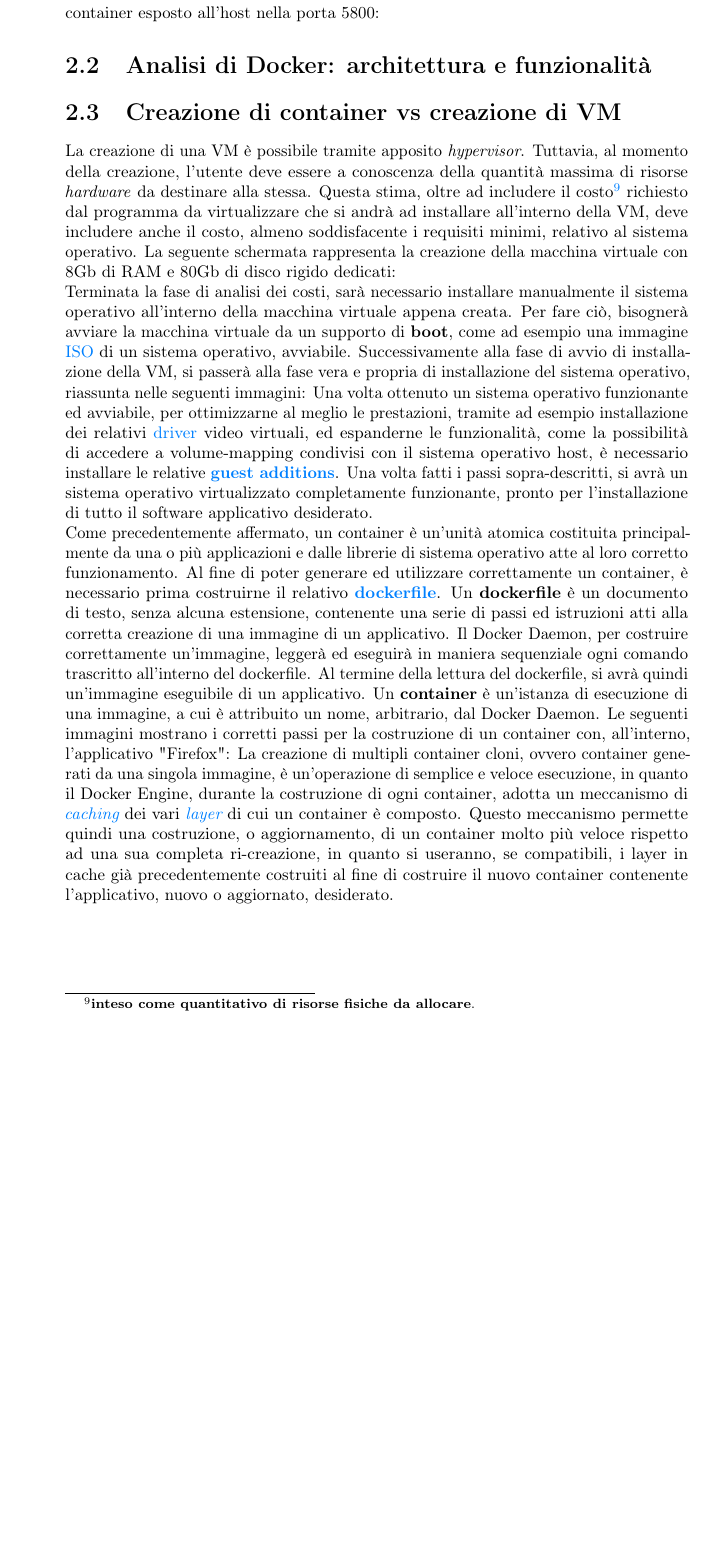
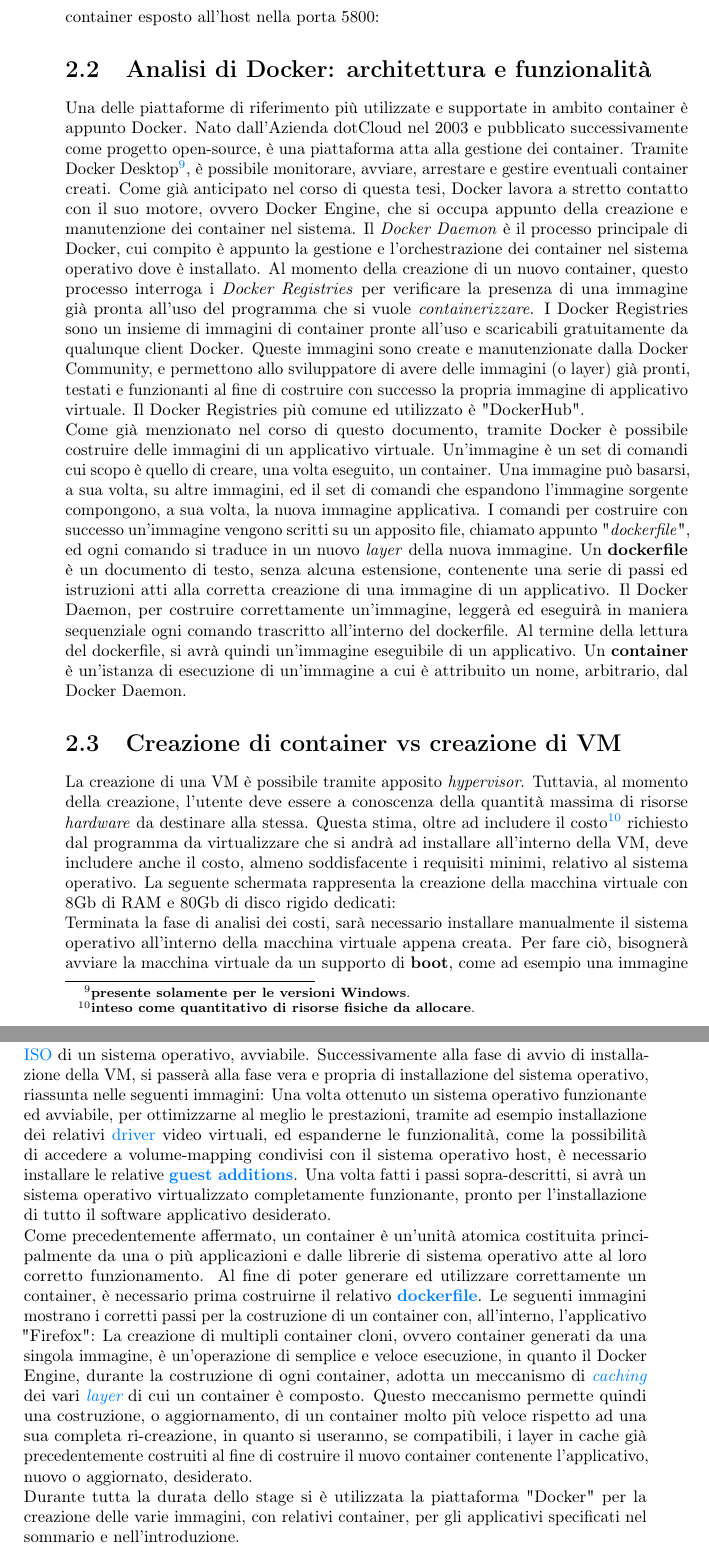
Before and after one commit to caregnatoedoardo/thesis, a LaTeX thesis (tesi.tex, which reads capitoli/capitolo-2.tex): part of page 20 of 43 before the commit and two parts of pages 20 and 21 of 45 after it, the two joined at a grey line, cut so that both start at the same text, the shorter picture padded with empty space. Compiled offline with pdfLaTeX.

Commit message:
update capitolo 2.1 + inizio capitolo 2.2

```diff
--- a/capitoli/capitolo-2.tex
+++ b/capitoli/capitolo-2.tex
@@ -59,7 +59,9 @@ La presente immagine ritrae l'applicativo "Firefox" in esecuzione all'interno di
 
 \section{Analisi di Docker: architettura e funzionalità}
 
-
+Una delle piattaforme di riferimento più utilizzate e supportate in ambito container è appunto Docker. Nato dall'Azienda dotCloud nel 2003 e pubblicato successivamente come progetto open-source, è una piattaforma atta alla gestione dei container. Tramite Docker Desktop\footcite{presente solamente per le versioni Windows}, è possibile monitorare, avviare, arrestare e gestire eventuali container creati. Come già anticipato nel corso di questa tesi, Docker lavora a stretto contatto con il suo motore, ovvero Docker Engine, che si occupa appunto della creazione e manutenzione dei container nel sistema.
+Il \textit{Docker Daemon} è il processo principale di Docker, cui compito è appunto la gestione e l'orchestrazione dei container nel sistema operativo dove è installato. Al momento della creazione di un nuovo container, questo processo interroga i \textit{Docker Registries} per verificare la presenza di una immagine già pronta all'uso del programma che si vuole \textit{containerizzare}. I Docker Registries sono un insieme di immagini di container pronte all'uso e scaricabili gratuitamente da qualunque client Docker. Queste immagini sono create e manutenzionate dalla Docker Community, e permettono allo sviluppatore di avere delle immagini (o layer) già pronti, testati e funzionanti al fine di costruire con successo la propria immagine di applicativo virtuale. Il Docker Registries più comune ed utilizzato è "DockerHub".\\
+Come già menzionato nel corso di questo documento, tramite Docker è possibile costruire delle immagini di un applicativo virtuale. Un'immagine è un set di comandi cui scopo è quello di creare, una volta eseguito, un container. Una immagine può basarsi, a sua volta, su altre immagini, ed il set di comandi che espandono l'immagine sorgente compongono, a sua volta, la nuova immagine applicativa. I comandi per costruire con successo un'immagine vengono scritti su un apposito file, chiamato appunto "\textit{dockerfile}", ed ogni comando si traduce in un nuovo \textit{layer} della nuova immagine. Un \textbf{dockerfile} è un documento di testo, senza alcuna estensione, contenente una serie di passi ed istruzioni atti alla corretta creazione di una immagine di un applicativo. Il Docker Daemon, per costruire correttamente un'immagine, leggerà ed eseguirà in maniera sequenziale ogni comando trascritto all'interno del dockerfile. Al termine della lettura del dockerfile, si avrà quindi un'immagine eseguibile di un applicativo. Un \textbf{container} è un'istanza di esecuzione di un'immagine a cui è attribuito un nome, arbitrario, dal Docker Daemon.
 
 \section{Creazione di container vs creazione di VM}
 
@@ -76,7 +78,7 @@ Una volta fatti i passi sopra-descritti, si avrà un sistema operativo virtualiz
 \\
 Come precedentemente affermato, un container è un'unità atomica costituita principalmente da una o più applicazioni e dalle librerie di sistema operativo atte al loro corretto funzionamento.
 Al fine di poter generare ed utilizzare correttamente un container, è necessario prima costruirne il relativo \textbf{\gls{dockerfile}}.
-Un \textbf{dockerfile} è un documento di testo, senza alcuna estensione, contenente una serie di passi ed istruzioni atti alla corretta creazione di una immagine di un applicativo. Il Docker Daemon, per costruire correttamente un'immagine, leggerà ed eseguirà in maniera sequenziale ogni comando trascritto all'interno del dockerfile. Al termine della lettura del dockerfile, si avrà quindi un'immagine eseguibile di un applicativo. Un \textbf{container} è un'istanza di esecuzione di una immagine, a cui è attribuito un nome, arbitrario, dal Docker Daemon.
 Le seguenti immagini mostrano i corretti passi per la costruzione di un container con, all'interno, l'applicativo "Firefox":
 %TODO: immagini raffiguranti i passi e comandi atti alla creazione di un container
-La creazione di multipli container cloni, ovvero container generati da una singola immagine, è un'operazione di semplice e veloce esecuzione, in quanto il Docker Engine, durante la costruzione di ogni container, adotta un meccanismo di \textit{\gls{caching}} dei vari \textit{\gls{layer}} di cui un container è composto. Questo meccanismo permette quindi una costruzione, o aggiornamento, di un container molto più veloce rispetto ad una sua completa ri-creazione, in quanto si useranno, se compatibili, i layer in cache già precedentemente costruiti al fine di costruire il nuovo container contenente l'applicativo, nuovo o aggiornato, desiderato.
+La creazione di multipli container cloni, ovvero container generati da una singola immagine, è un'operazione di semplice e veloce esecuzione, in quanto il Docker Engine, durante la costruzione di ogni container, adotta un meccanismo di \textit{\gls{caching}} dei vari \textit{\gls{layer}} di cui un container è composto. Questo meccanismo permette quindi una costruzione, o aggiornamento, di un container molto più veloce rispetto ad una sua completa ri-creazione, in quanto si useranno, se compatibili, i layer in cache già precedentemente costruiti al fine di costruire il nuovo container contenente l'applicativo, nuovo o aggiornato, desiderato.\\
+Durante tutta la durata dello stage si è utilizzata la piattaforma "Docker" per la creazione delle varie immagini, con relativi container, per gli applicativi specificati nel sommario e nell'introduzione.
```
Also changed, not shown: tesi.pdf, 10 other files.
